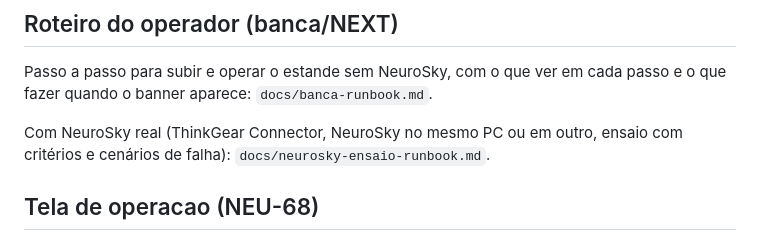
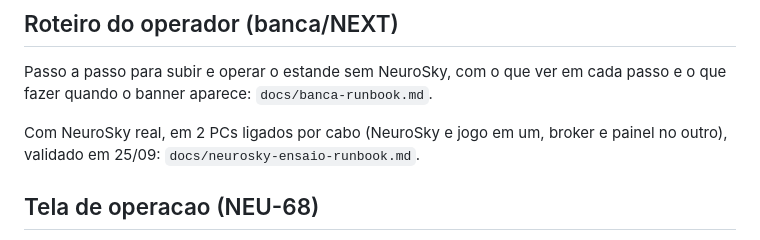
Before and after one commit to NeuroRace/edge-service, a Markdown page: README.md, the part around the change. GitHub-like rendering.

```diff
--- a/README.md
+++ b/README.md
@@ -48,7 +48,7 @@ Nota sobre os simuladores: no perfil `sim-local`, o `acquisition-a` (jogador 1)
 
 Passo a passo para subir e operar o estande sem NeuroSky, com o que ver em cada passo e o que fazer quando o banner aparece: `docs/banca-runbook.md`.
 
-Com NeuroSky real (ThinkGear Connector, NeuroSky no mesmo PC ou em outro, ensaio com critérios e cenários de falha): `docs/neurosky-ensaio-runbook.md`.
+Com NeuroSky real, em 2 PCs ligados por cabo (NeuroSky e jogo em um, broker e painel no outro), validado em 25/09: `docs/neurosky-ensaio-runbook.md`.
 
 ## Tela de operacao (NEU-68)
 
```
Also changed, not shown: CLAUDE.md (+1 -1 lines), docs/neurosky-ensaio-runbook.md (+165 -118 lines).
